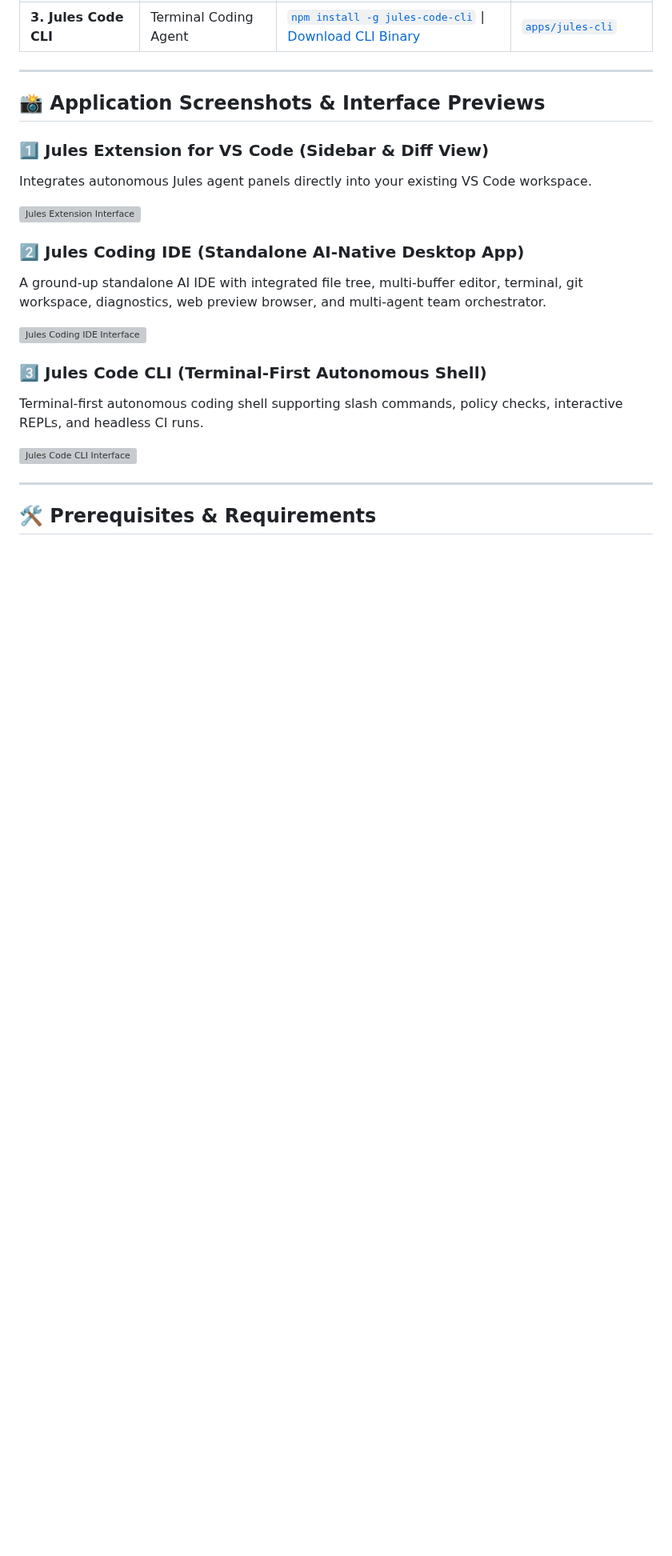
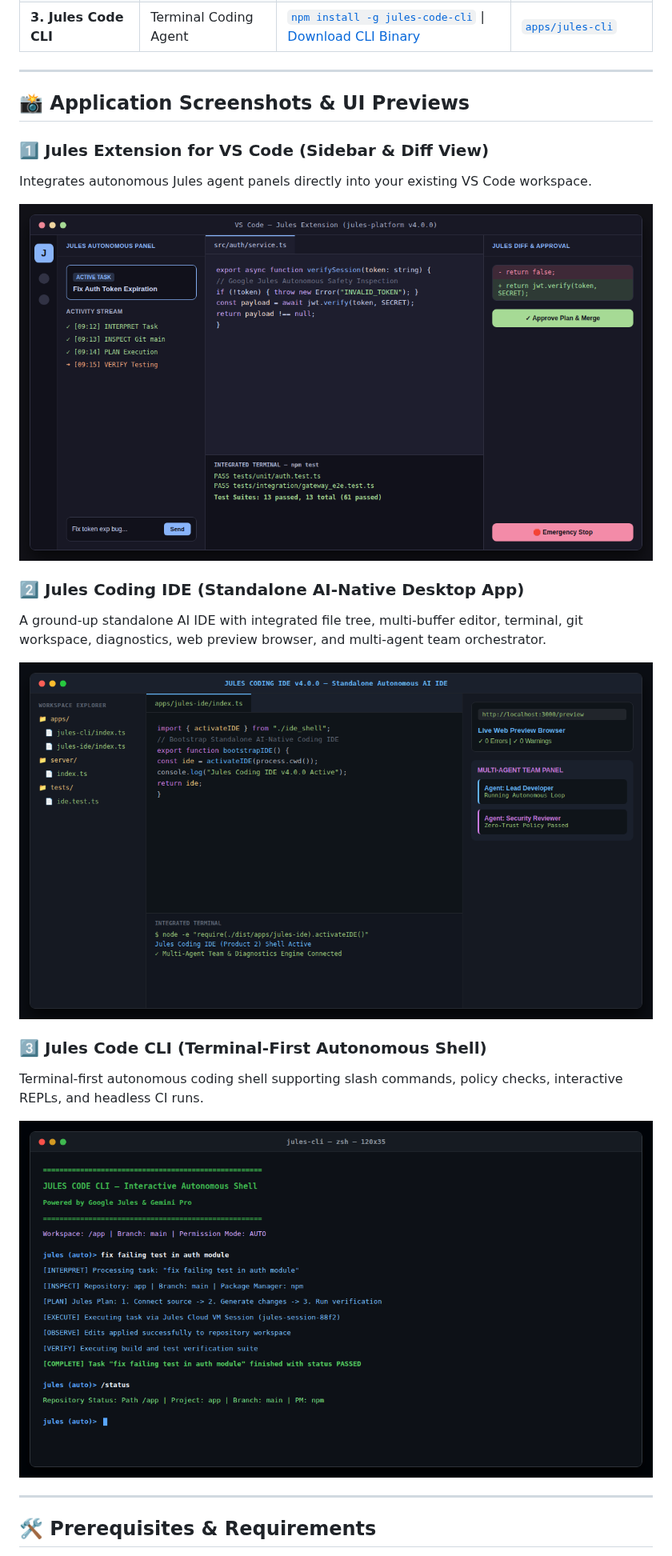
Before and after one commit to Harshil-0011/Jules-For-VS-Code, a Markdown page: README.md, the part around the change. Shown at 80% size. Rendered like a GitHub page; pictures changed too: assets/screenshots/jules-cli.png (added), assets/screenshots/jules-extension.png (added), assets/screenshots/jules-ide.png (added); blank space fills up the shorter version; grey boxes are pictures that could not be loaded.

Commit message:
Add PNG screenshots of UI for all three ecosystem products to README
- Generate high-resolution PNG screenshot images for Jules Extension, Jules Coding IDE, and Jules Code CLI using Playwright
- Embed PNG app interface screenshots in README.md under Application Screenshots & UI Previews
- Include MIT license file and per-product runtime prerequisites and download links in README.md and USAGE.md

Co-authored-by: Harshil-0011 <109842861+Harshil-0011@users.noreply.github.com>

```diff
--- a/README.md
+++ b/README.md
@@ -24,25 +24,25 @@ The ecosystem offers **three independent products**. Select and download the pro
 
 ---
 
-## 📸 Application Screenshots & Interface Previews
+## 📸 Application Screenshots & UI Previews
 
 ### 1️⃣ Jules Extension for VS Code (Sidebar & Diff View)
 
 Integrates autonomous Jules agent panels directly into your existing VS Code workspace.
 
-![Jules Extension Interface](./assets/screenshots/jules-extension.svg)
+![Jules Extension Interface Screenshot](./assets/screenshots/jules-extension.png)
 
 ### 2️⃣ Jules Coding IDE (Standalone AI-Native Desktop App)
 
 A ground-up standalone AI IDE with integrated file tree, multi-buffer editor, terminal, git workspace, diagnostics, web preview browser, and multi-agent team orchestrator.
 
-![Jules Coding IDE Interface](./assets/screenshots/jules-ide.svg)
+![Jules Coding IDE Interface Screenshot](./assets/screenshots/jules-ide.png)
 
 ### 3️⃣ Jules Code CLI (Terminal-First Autonomous Shell)
 
 Terminal-first autonomous coding shell supporting slash commands, policy checks, interactive REPLs, and headless CI runs.
 
-![Jules Code CLI Interface](./assets/screenshots/jules-cli.svg)
+![Jules Code CLI Interface Screenshot](./assets/screenshots/jules-cli.png)
 
 ---
 
```
